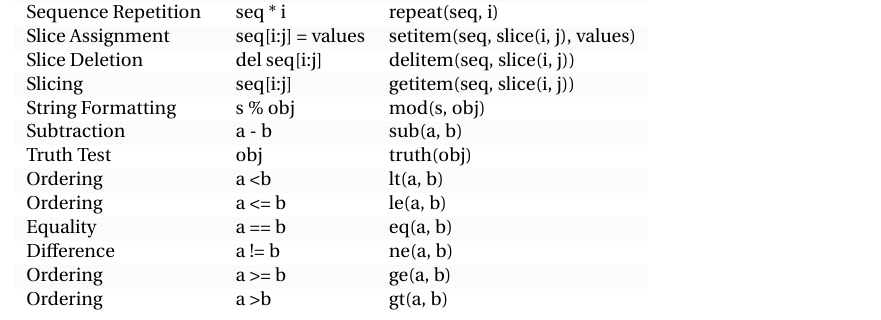
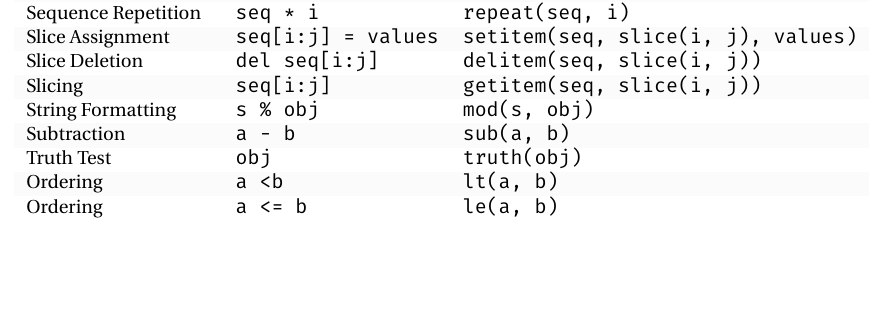
Before and after one commit to johnhw/l4template, a LaTeX thesis (l4proj.tex): part of page 12 of 17 before the commit and part of page 11 of 17 after it, cut so that both start at the same text, the shorter picture padded with empty space. The pictures show the PDF file l4proj.pdf that the author committed with the source.

Commit message:
Tweaked tables

```diff
--- a/l4proj.tex
+++ b/l4proj.tex
@@ -222,9 +221,3 @@ extremely tedious otherwise.
     \begin{tabular}{@{}lll@{}}
     %\toprule
     \textbf{Operation}    & \textbf{Syntax}                & \textbf{Function}                            \\ %\midrule % optional rule for header
-    Addition              & a + b                          & add(a, b)                                    \\
-    Concatenation         & seq1 + seq2                    & concat(seq1, seq2)                           \\
-    Containment Test      & obj in seq                     & contains(seq, obj)                           \\
-    Division              & a / b                          & div(a, b)                                    \\
-    Division              & a / b                          & truediv(a, b)                                \\
-    Division              & a // b                         & floordiv(a, b)                               \\
@@ -235 +223,0 @@ extremely tedious otherwise.
-    Exponentiation        & a ** b                         & pow(a, b)                                    \\
@@ -242,19 +224,6 @@ extremely tedious otherwise.
-    Modulo                & a \% b                         & mod(a, b)                                    \\
-    Multiplication        & a * b                          & mul(a, b)                                    \\
-    Negation (Arithmetic) & - a                            & neg(a)                                       \\
-    Negation (Logical)    & not a                          & not\_(a)                                     \\
-    Positive              & + a                            & pos(a)                                       \\
-    Right Shift           & a \textgreater{}\textgreater b & rshift(a, b)                                 \\
-    Sequence Repetition   & seq * i                        & repeat(seq, i)                               \\
-    Slice Assignment      & seq{[}i:j{]} = values          & setitem(seq, slice(i, j), values)            \\
-    Slice Deletion        & del seq{[}i:j{]}               & delitem(seq, slice(i, j))                    \\
-    Slicing               & seq{[}i:j{]}                   & getitem(seq, slice(i, j))                    \\
-    String Formatting     & s \% obj                       & mod(s, obj)                                  \\
-    Subtraction           & a - b                          & sub(a, b)                                    \\
-    Truth Test            & obj                            & truth(obj)                                   \\
-    Ordering              & a \textless b                  & lt(a, b)                                     \\
-    Ordering              & a \textless{}= b               & le(a, b)                                     \\
-    Equality              & a == b                         & eq(a, b)                                     \\
-    Difference            & a != b                         & ne(a, b)                                     \\
-    Ordering              & a \textgreater{}= b            & ge(a, b)                                     \\
-    Ordering              & a \textgreater b               & gt(a, b)                                     \\
+    Addition              & \texttt{a + b}                          & \texttt{add(a, b)}                                    \\
+    Concatenation         & \texttt{seq1 + seq2}                    & \texttt{concat(seq1, seq2)}                           \\
+    Containment Test      & \texttt{obj in seq}                     & \texttt{contains(seq, obj)}                           \\
+    Division              & \texttt{a / b}                          & \texttt{div(a, b) }  \\
+    Division              & \texttt{a / b}                          & \texttt{truediv(a, b) } \\
+    Division              & \texttt{a // b}                         & \texttt{floordiv(a, b)}                               \\
@@ -260,0 +234 @@ extremely tedious otherwise.
+    Exponentiation        & \texttt{a ** b}                         & \texttt{pow(a, b)}                                    \\
@@ -261,6 +241,21 @@ extremely tedious otherwise.
+    Modulo                & \texttt{a \% b}                         & \texttt{mod(a, b)}                                    \\
+    Multiplication        & \texttt{a * b}                          & \texttt{mul(a, b)}                                    \\
+    Negation (Arithmetic) & \texttt{- a}                            & \texttt{neg(a)}                                       \\
+    Negation (Logical)    & \texttt{not a}                          & \texttt{not\_(a)}                                     \\
+    Positive              & \texttt{+ a}                            & \texttt{pos(a)}                                       \\
+    Right Shift           & \texttt{a \textgreater{}\textgreater b} & \texttt{rshift(a, b)}                                 \\
+    Sequence Repetition   & \texttt{seq * i}                        & \texttt{repeat(seq, i)}                               \\
+    Slice Assignment      & \texttt{seq{[}i:j{]} = values}          & \texttt{setitem(seq, slice(i, j), values)}            \\
+    Slice Deletion        & \texttt{del seq{[}i:j{]}}               & \texttt{delitem(seq, slice(i, j))}                    \\
+    Slicing               & \texttt{seq{[}i:j{]}}                   & \texttt{getitem(seq, slice(i, j))}                    \\
+    String Formatting     & \texttt{s \% obj}                       & \texttt{mod(s, obj)}                                  \\
+    Subtraction           & \texttt{a - b}                          & \texttt{sub(a, b)}                                    \\
+    Truth Test            & \texttt{obj}                            & \texttt{truth(obj)}                                   \\
+    Ordering              & \texttt{a \textless b}                  & \texttt{lt(a, b)}                                     \\
+    Ordering              & \texttt{a \textless{}= b}               & \texttt{le(a, b)}                                     \\
     % \bottomrule
     \end{tabular}
-     \end{table}
+    \end{table}
 \subsection{Code}
 
 Avoid putting large blocks of code in the report (more than a page in one block, for example). Use syntax highlighting if possible.
```
Also changed, not shown: l4proj.pdf, l4proj.tex (23 more changed lines).
